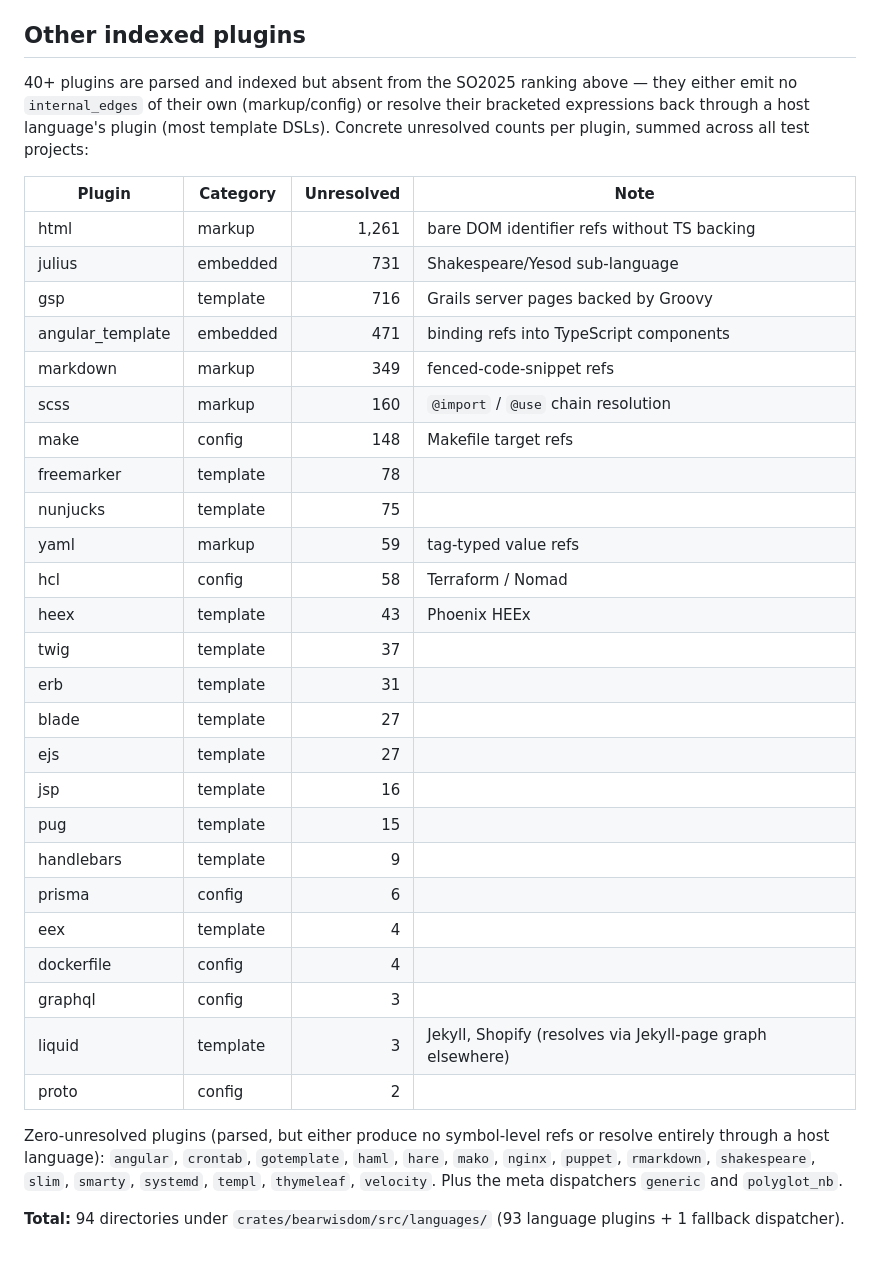
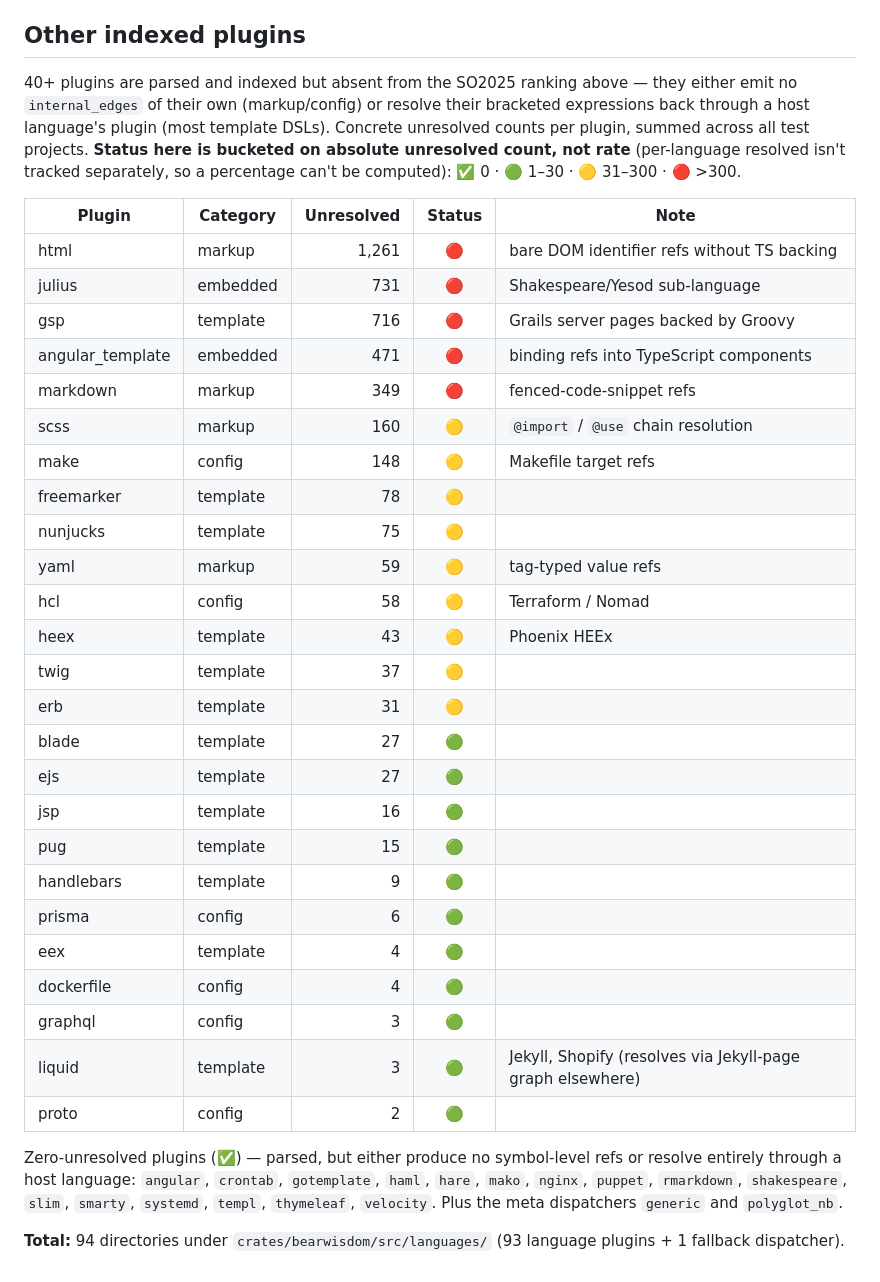
Before and after one commit to MariusAlbu/BearWisdom, a Markdown page: baseline-by-so2025.md, the part around the change. GitHub-like rendering.

Commit message:
docs: add status column to other-plugins table (count-bucketed)

```diff
--- a/baseline-by-so2025.md
+++ b/baseline-by-so2025.md
@@ -70,36 +70,36 @@ Per-language resolution rates from `baseline-all.json`, ordered by Stack Overflo
 
 ## Other indexed plugins
 
-40+ plugins are parsed and indexed but absent from the SO2025 ranking above — they either emit no `internal_edges` of their own (markup/config) or resolve their bracketed expressions back through a host language's plugin (most template DSLs). Concrete unresolved counts per plugin, summed across all test projects:
+40+ plugins are parsed and indexed but absent from the SO2025 ranking above — they either emit no `internal_edges` of their own (markup/config) or resolve their bracketed expressions back through a host language's plugin (most template DSLs). Concrete unresolved counts per plugin, summed across all test projects. **Status here is bucketed on absolute unresolved count, not rate** (per-language resolved isn't tracked separately, so a percentage can't be computed): ✅ 0 · 🟢 1–30 · 🟡 31–300 · 🔴 >300.
 
-| Plugin           | Category | Unresolved | Note |
-|------------------|----------|-----------:|------|
-| html             | markup   | 1,261 | bare DOM identifier refs without TS backing |
-| julius           | embedded | 731   | Shakespeare/Yesod sub-language |
-| gsp              | template | 716   | Grails server pages backed by Groovy |
-| angular_template | embedded | 471   | binding refs into TypeScript components |
-| markdown         | markup   | 349   | fenced-code-snippet refs |
-| scss             | markup   | 160   | `@import` / `@use` chain resolution |
-| make             | config   | 148   | Makefile target refs |
-| freemarker       | template | 78    | |
-| nunjucks         | template | 75    | |
-| yaml             | markup   | 59    | tag-typed value refs |
-| hcl              | config   | 58    | Terraform / Nomad |
-| heex             | template | 43    | Phoenix HEEx |
-| twig             | template | 37    | |
-| erb              | template | 31    | |
-| blade            | template | 27    | |
-| ejs              | template | 27    | |
-| jsp              | template | 16    | |
-| pug              | template | 15    | |
-| handlebars       | template | 9     | |
-| prisma           | config   | 6     | |
-| eex              | template | 4     | |
-| dockerfile       | config   | 4     | |
-| graphql          | config   | 3     | |
-| liquid           | template | 3     | Jekyll, Shopify (resolves via Jekyll-page graph elsewhere) |
-| proto            | config   | 2     | |
+| Plugin           | Category | Unresolved | Status | Note |
+|------------------|----------|-----------:|:------:|------|
+| html             | markup   | 1,261 | 🔴 | bare DOM identifier refs without TS backing |
+| julius           | embedded | 731   | 🔴 | Shakespeare/Yesod sub-language |
+| gsp              | template | 716   | 🔴 | Grails server pages backed by Groovy |
+| angular_template | embedded | 471   | 🔴 | binding refs into TypeScript components |
+| markdown         | markup   | 349   | 🔴 | fenced-code-snippet refs |
+| scss             | markup   | 160   | 🟡 | `@import` / `@use` chain resolution |
+| make             | config   | 148   | 🟡 | Makefile target refs |
+| freemarker       | template | 78    | 🟡 | |
+| nunjucks         | template | 75    | 🟡 | |
+| yaml             | markup   | 59    | 🟡 | tag-typed value refs |
+| hcl              | config   | 58    | 🟡 | Terraform / Nomad |
+| heex             | template | 43    | 🟡 | Phoenix HEEx |
+| twig             | template | 37    | 🟡 | |
+| erb              | template | 31    | 🟡 | |
+| blade            | template | 27    | 🟢 | |
+| ejs              | template | 27    | 🟢 | |
+| jsp              | template | 16    | 🟢 | |
+| pug              | template | 15    | 🟢 | |
+| handlebars       | template | 9     | 🟢 | |
+| prisma           | config   | 6     | 🟢 | |
+| eex              | template | 4     | 🟢 | |
+| dockerfile       | config   | 4     | 🟢 | |
+| graphql          | config   | 3     | 🟢 | |
+| liquid           | template | 3     | 🟢 | Jekyll, Shopify (resolves via Jekyll-page graph elsewhere) |
+| proto            | config   | 2     | 🟢 | |
 
-Zero-unresolved plugins (parsed, but either produce no symbol-level refs or resolve entirely through a host language): `angular`, `crontab`, `gotemplate`, `haml`, `hare`, `mako`, `nginx`, `puppet`, `rmarkdown`, `shakespeare`, `slim`, `smarty`, `systemd`, `templ`, `thymeleaf`, `velocity`. Plus the meta dispatchers `generic` and `polyglot_nb`.
+Zero-unresolved plugins (✅) — parsed, but either produce no symbol-level refs or resolve entirely through a host language: `angular`, `crontab`, `gotemplate`, `haml`, `hare`, `mako`, `nginx`, `puppet`, `rmarkdown`, `shakespeare`, `slim`, `smarty`, `systemd`, `templ`, `thymeleaf`, `velocity`. Plus the meta dispatchers `generic` and `polyglot_nb`.
 
 **Total:** 94 directories under `crates/bearwisdom/src/languages/` (93 language plugins + 1 fallback dispatcher).
```
